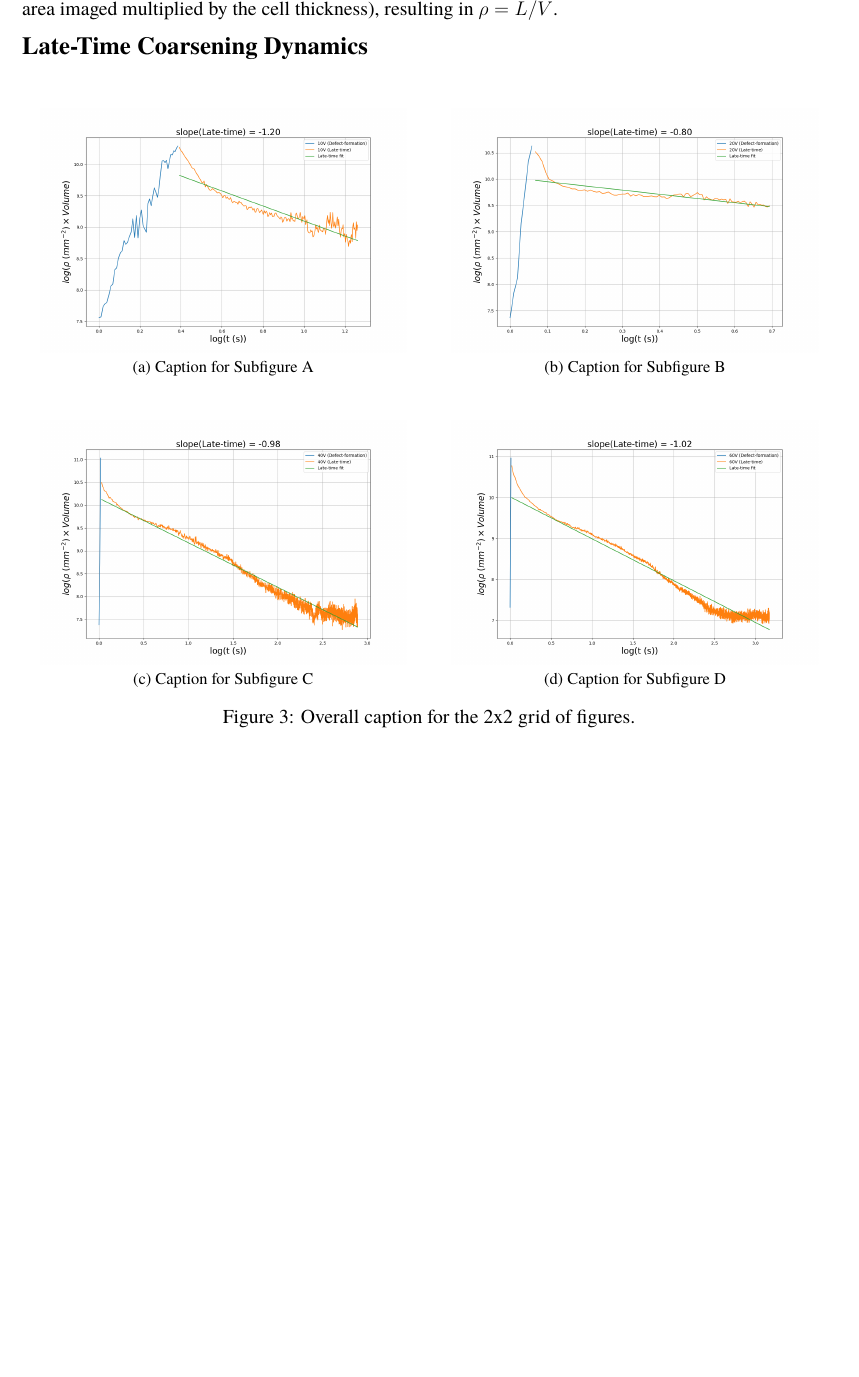
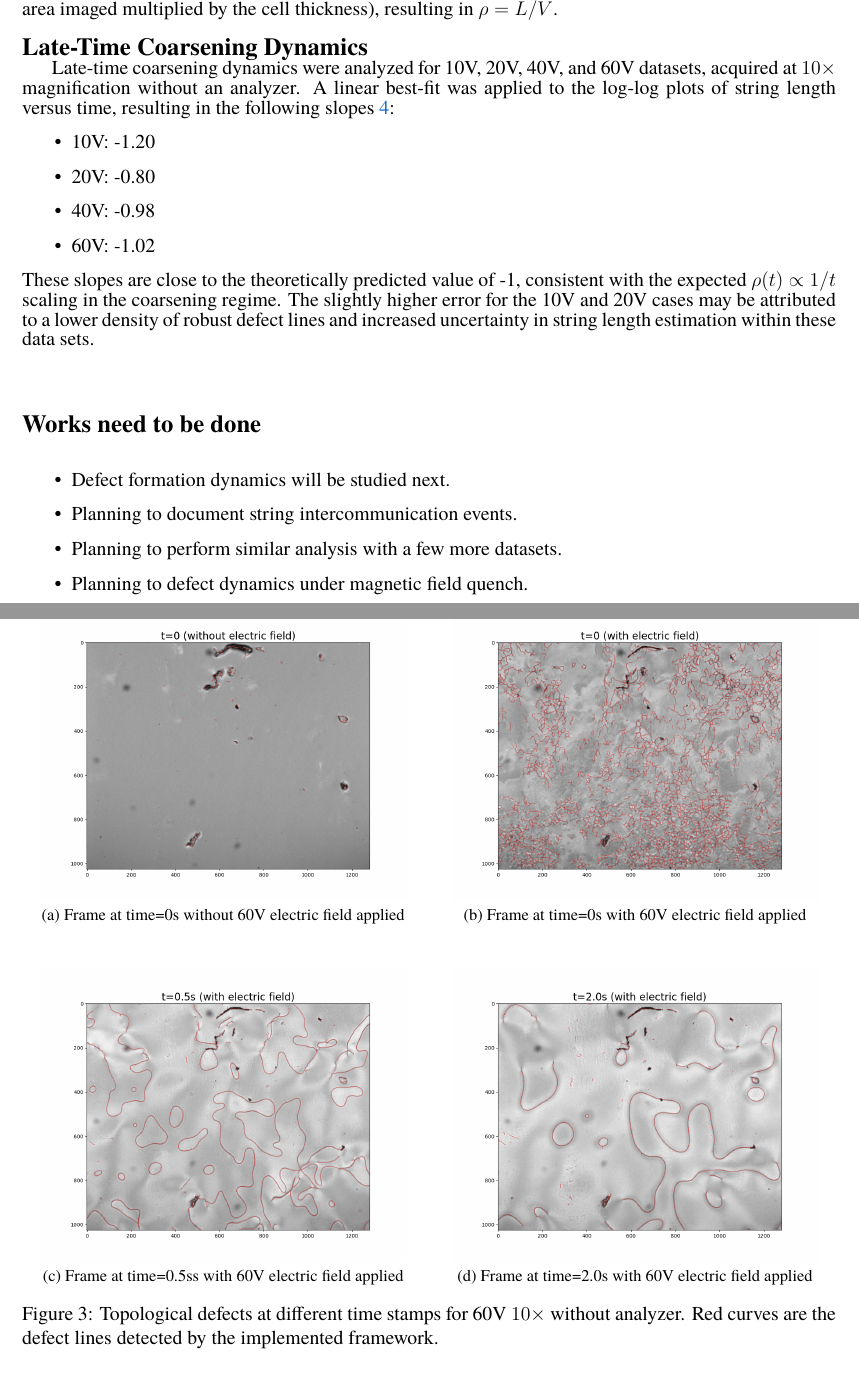
Before and after one commit to mandal-anik10/SLP-CosmoWithLCs, a LaTeX document (tex-resource/mid-report.tex): part of page 4 of 5 before the commit and two parts of pages 4 and 5 of 7 after it, the two joined at a grey line, cut so that both start at the same text, the shorter picture padded with empty space. Compiled offline with XeLaTeX; a missing font is replaced by an installed copy or a similar font.

Commit message:
added: mid report

```diff
--- a/tex-resource/mid-report.tex
+++ b/tex-resource/mid-report.tex
@@ -3,7 +3,7 @@
 \documentclass[12pt]{article}
 \usepackage[utf8]{inputenc}
 
-\usepackage{geometry, hyperref, amsmath, fontspec, enumitem, graphicx, subfig}
+\usepackage{geometry, hyperref, amsmath, fontspec, enumitem, graphicx, subfig, gensymb}
 \usepackage[dvipsnames]{xcolor}
 
 \setmainfont{Georgia}
@@ -115,24 +131,28 @@ effective for applications where edge preservation is crucial.
 
 \noindent{\fontsize{12pt}{12pt}\selectfont \underline{Calculating string density:}\\
-\indent To quantify the defect network from processed images, the total string length is estimated by extracting the skeletonized form of each defect and analyzing it with the \textit{Skan} library, which reconstructs the skeleton as a network graph and computes the sum of branch lengths using pixel connectivity and spacing. The cumulative length of all skeleton branches in the field of view directly yields the projected string length $L$. To obtain the string density $\rho$, this total length is divided by the sample volume $V$ (the area imaged multiplied by the cell thickness), resulting in $\rho = L / V$. \\
-
-\noindent{\fontsize{15pt}{12pt}\selectfont \textbf{Late-Time Coarsening Dynamics}}\\
+\indent To quantify the defect network from processed images, the total string length is estimated by extracting the skeletonized form of each defect and analyzing it with the \textit{Skan} \cite{Skeleton0.13.0} library, which reconstructs the skeleton as a network graph and computes the sum of branch lengths using pixel connectivity and spacing. The cumulative length of all skeleton branches in the field of view directly yields the projected string length $L$. To obtain the string density $\rho$, this total length is divided by the sample volume $V$ (the area imaged multiplied by the cell thickness), resulting in $\rho = L / V$. \\
 
 \begin{figure}[h]
     \centering
-    % First row of subfigures
-    \subfloat[Caption for Subfigure A]{\includegraphics[width=0.45\textwidth]{figs/10V-rho_dyn.png}}
-    \hspace{0.05\textwidth} % Adds horizontal space between subfigures
-    \subfloat[Caption for Subfigure B]{\includegraphics[width=0.45\textwidth]{figs/20V-rho_dyn.png}}
-
-    \vspace{0.5cm} % Adds vertical space between rows
-
-    % Second row of subfigures
-    \subfloat[Caption for Subfigure C]{\includegraphics[width=0.45\textwidth]{figs/40V-rho_dyn.png}}
-    \hspace{0.05\textwidth} % Adds horizontal space between subfigures
-    \subfloat[Caption for Subfigure D]{\includegraphics[width=0.45\textwidth]{figs/60V-rho_dyn.png}}
-
-    \caption{Overall caption for the 2x2 grid of figures.}
-    \label{fig:2x2subfigures}
+    \subfloat[Frame at time=0s without 60V electric field applied]{\includegraphics[width=0.45\textwidth]{figs/60V_dyn_0.png}}
+    \hspace{0.05\textwidth}
+    \subfloat[Frame at time=0s with 60V electric field applied]{\includegraphics[width=0.45\textwidth]{figs/60V_dyn_0e.png}}
+    \vspace{0.5cm}
+    \subfloat[Frame at time=0.5ss with 60V electric field applied]{\includegraphics[width=0.45\textwidth]{figs/60V_dyn_50e.png}}
+    \hspace{0.05\textwidth}
+    \subfloat[Frame at time=2.0s with 60V electric field applied]{\includegraphics[width=0.45\textwidth]{figs/60V_dyn_200e.png}}
+    \caption{Topological defects at different time stamps for 60V $10\times$ without analyzer. Red curves are the defect lines detected by the implemented framework.}
+    \label{fig:60V_frames}
 \end{figure}
 
+\noindent{\fontsize{15pt}{12pt}\selectfont \textbf{Late-Time Coarsening Dynamics}}\\
+\indent Late-time coarsening dynamics were analyzed for 10V, 20V, 40V, and 60V datasets, acquired at
+$10\times$ magnification without an analyzer. A linear best-fit was applied to the log-log plots of string length versus time, resulting in the following slopes \ref{fig:dyn_string_density}:
+\begin{itemize}
+\item 10V: -1.20
+\item 20V: -0.80
+\item 40V: -0.98
+\item 60V: -1.02
+\end{itemize}
+\indent These slopes are close to the theoretically predicted value of -1, consistent with the expected
+$\rho(t)\propto 1/t$ scaling in the coarsening regime. The slightly higher error for the 10V and 20V cases may be attributed to a lower density of robust defect lines and increased uncertainty in string length estimation within these data sets.\\
@@ -139,3 +170,18 @@ effective for applications where edge preservation is crucial.
+    \label{fig:dyn_string_density}
+\end{figure}
+
+\vspace{1cm}
+\noindent{\fontsize{15pt}{12pt}\selectfont \textbf{Works need to be done}}\\
+\begin{itemize}
+    \item Defect formation dynamics will be studied next.
+    \item Planning to document string intercommunication events.
+    \item Planning to perform similar analysis with a few more datasets.
+    \item Planning to defect dynamics under magnetic field quench.
+\end{itemize}
+
+
+
+\newpage
 \bibliographystyle{naturemag}
 \bibliography{references}
 
```
Also changed, not shown: references.bib (+20 -0 lines), tex-resource/mid-report.tex (55 more changed lines).
